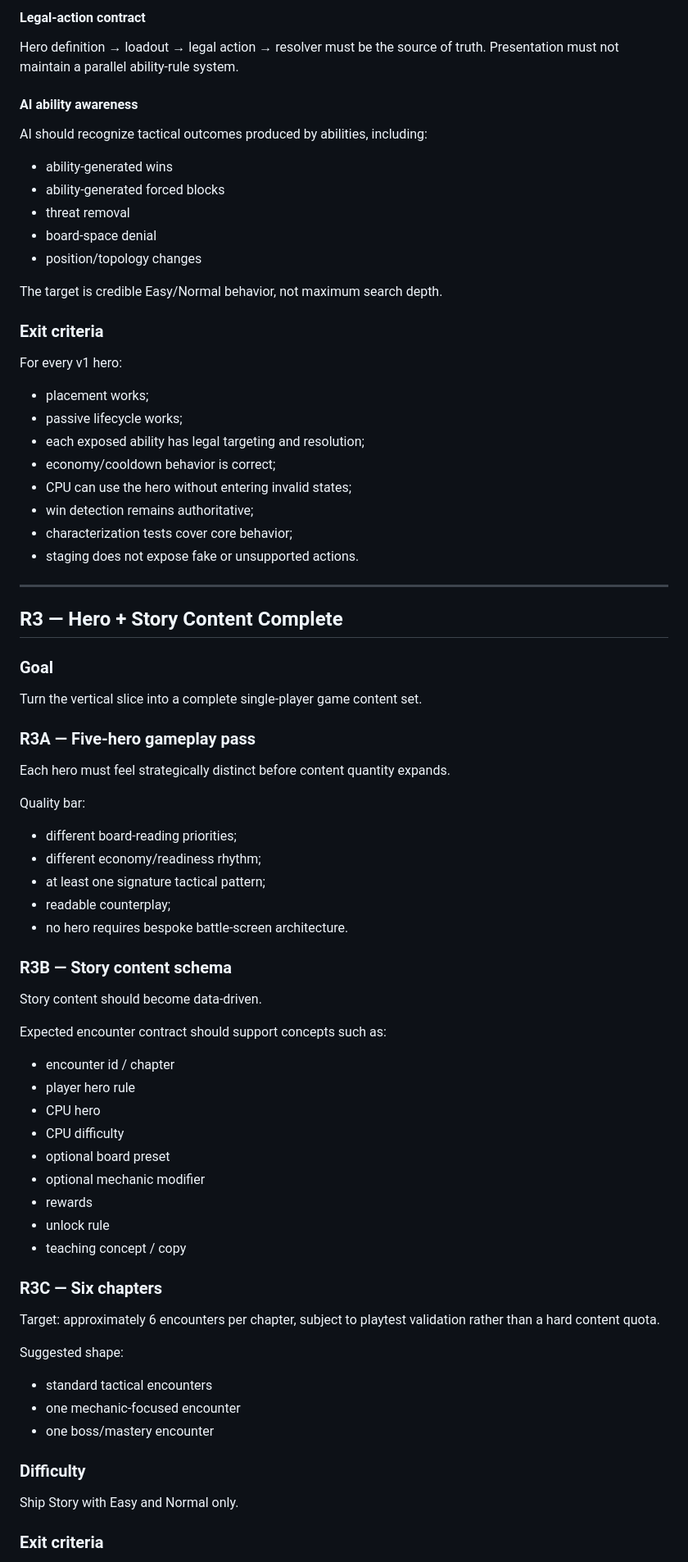
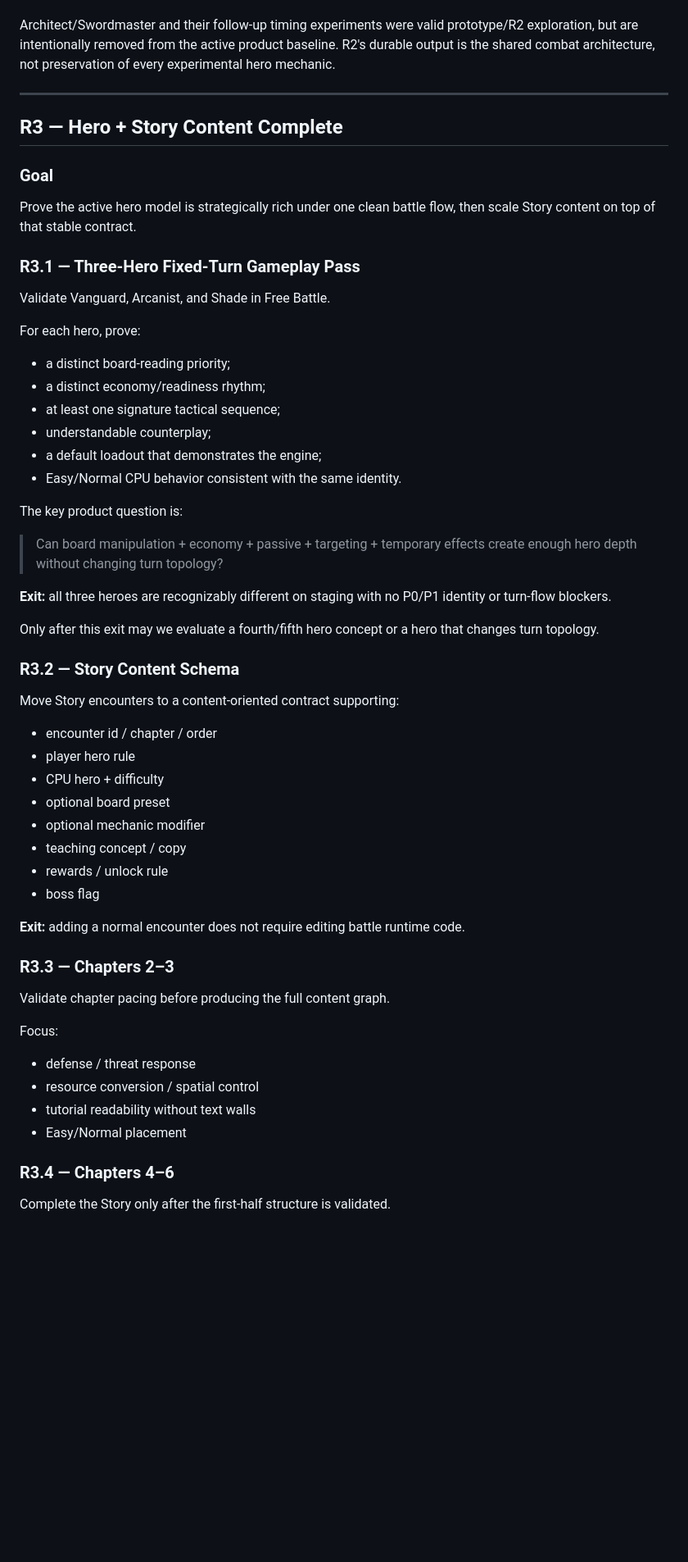
Before and after one commit to zeroLR/renzu, a Markdown page: docs/roadmap.md, the part around one of its changes. Shown at 82% size. Rendered like a GitHub page; blank space fills up the shorter version.

Commit message:
docs: align roadmap with three-hero fixed-turn baseline

```diff
--- a/docs/roadmap.md
+++ b/docs/roadmap.md
@@ -242,31 +168,4 @@ Make the shared combat model complete enough that every ability exposed by the v
-#### Legal-action contract
-
-Hero definition → loadout → legal action → resolver must be the source of truth. Presentation must not maintain a parallel ability-rule system.
-
-#### AI ability awareness
-
-AI should recognize tactical outcomes produced by abilities, including:
-
-- ability-generated wins
-- ability-generated forced blocks
-- threat removal
-- board-space denial
-- position/topology changes
-
-The target is credible Easy/Normal behavior, not maximum search depth.
-
-### Exit criteria
-
-For every v1 hero:
-
-- placement works;
-- passive lifecycle works;
-- each exposed ability has legal targeting and resolution;
-- economy/cooldown behavior is correct;
-- CPU can use the hero without entering invalid states;
-- win detection remains authoritative;
-- characterization tests cover core behavior;
-- staging does not expose fake or unsupported actions.
+Architect/Swordmaster and their follow-up timing experiments were valid prototype/R2 exploration, but are intentionally removed from the active product baseline. R2's durable output is the shared combat architecture, not preservation of every experimental hero mechanic.
 
 ---
 
@@ -274,49 +173,56 @@ For every v1 hero:
 
 ### Goal
 
-Turn the vertical slice into a complete single-player game content set.
+Prove the active hero model is strategically rich under one clean battle flow, then scale Story content on top of that stable contract.
 
-### R3A — Five-hero gameplay pass
+### R3.1 — Three-Hero Fixed-Turn Gameplay Pass
 
-Each hero must feel strategically distinct before content quantity expands.
+Validate Vanguard, Arcanist, and Shade in Free Battle.
 
-Quality bar:
+For each hero, prove:
 
-- different board-reading priorities;
-- different economy/readiness rhythm;
-- at least one signature tactical pattern;
-- readable counterplay;
-- no hero requires bespoke battle-screen architecture.
+- a distinct board-reading priority;
+- a distinct economy/readiness rhythm;
+- at least one signature tactical sequence;
+- understandable counterplay;
+- a default loadout that demonstrates the engine;
+- Easy/Normal CPU behavior consistent with the same identity.
 
-### R3B — Story content schema
+The key product question is:
 
-Story content should become data-driven.
+> Can board manipulation + economy + passive + targeting + temporary effects create enough hero depth without changing turn topology?
 
-Expected encounter contract should support concepts such as:
+**Exit:** all three heroes are recognizably different on staging with no P0/P1 identity or turn-flow blockers.
 
-- encounter id / chapter
+Only after this exit may we evaluate a fourth/fifth hero concept or a hero that changes turn topology.
+
+### R3.2 — Story Content Schema
+
+Move Story encounters to a content-oriented contract supporting:
+
+- encounter id / chapter / order
 - player hero rule
-- CPU hero
-- CPU difficulty
+- CPU hero + difficulty
 - optional board preset
 - optional mechanic modifier
-- rewards
-- unlock rule
 - teaching concept / copy
+- rewards / unlock rule
+- boss flag
 
-### R3C — Six chapters
+**Exit:** adding a normal encounter does not require editing battle runtime code.
 
-Target: approximately 6 encounters per chapter, subject to playtest validation rather than a hard content quota.
+### R3.3 — Chapters 2–3
 
-Suggested shape:
+Validate chapter pacing before producing the full content graph.
 
-- standard tactical encounters
-- one mechanic-focused encounter
-- one boss/mastery encounter
+Focus:
 
-### Difficulty
+- defense / threat response
+- resource conversion / spatial control
+- tutorial readability without text walls
+- Easy/Normal placement
 
-Ship Story with Easy and Normal only.
+### R3.4 — Chapters 4–6
 
-### Exit criteria
+Complete the Story only after the first-half structure is validated.
 
```
Also changed, not shown: other parts of docs/roadmap.md (+122 -357 lines).
